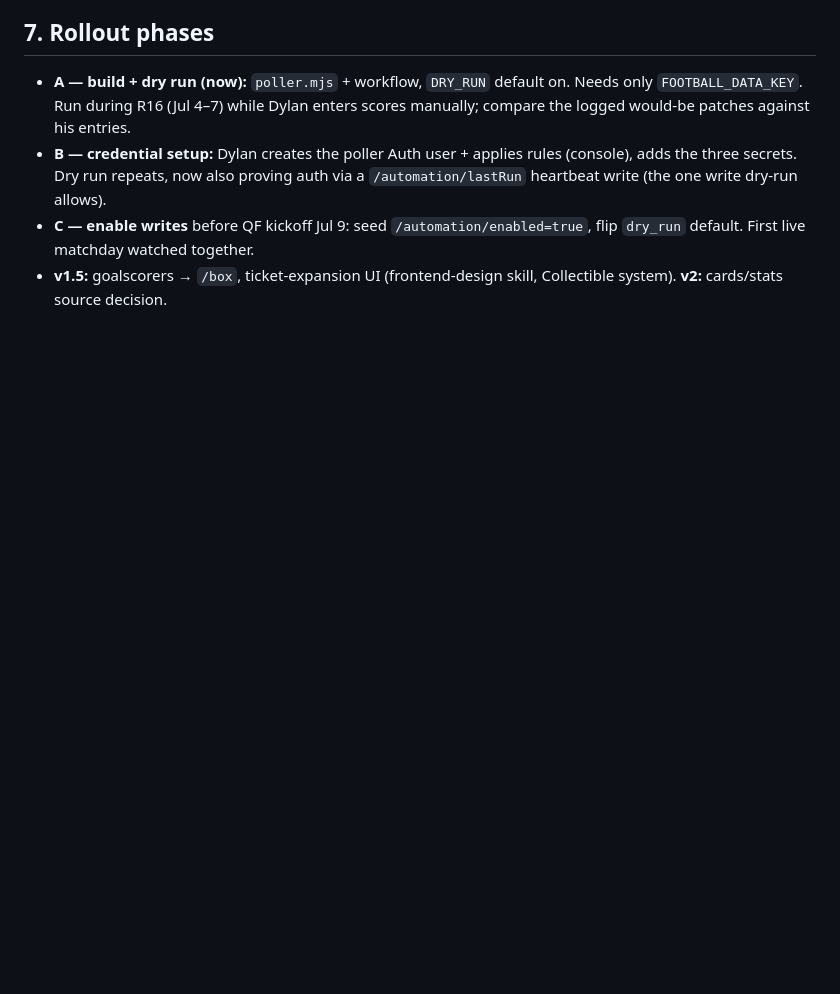
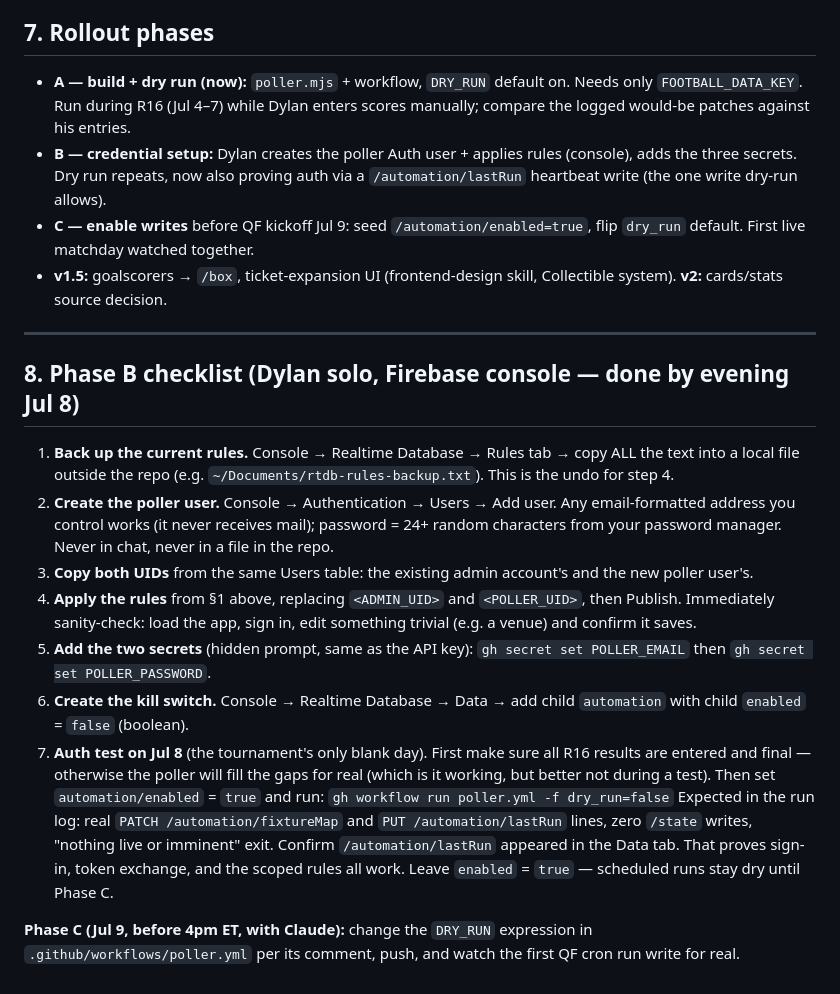
Before and after one commit to flenny2/draft-order-world-cup, a Markdown page: AUTOMATION.md, the part around the change. Rendered like a GitHub page; blank space fills up the shorter version.

Commit message:
AUTOMATION.md: add solo-friendly Phase B console checklist
Co-Authored-By: Claude Fable 5 <noreply@anthropic.com>

```diff
--- a/AUTOMATION.md
+++ b/AUTOMATION.md
@@ -166,3 +166,38 @@ credential, only the football-data key.
   flip `dry_run` default. First live matchday watched together.
 - **v1.5:** goalscorers → `/box`, ticket-expansion UI (frontend-design skill,
   Collectible system). **v2:** cards/stats source decision.
+
+---
+
+## 8. Phase B checklist (Dylan solo, Firebase console — done by evening Jul 8)
+
+1. **Back up the current rules.** Console → Realtime Database → Rules tab →
+   copy ALL the text into a local file outside the repo (e.g.
+   `~/Documents/rtdb-rules-backup.txt`). This is the undo for step 4.
+2. **Create the poller user.** Console → Authentication → Users → Add user.
+   Any email-formatted address you control works (it never receives mail);
+   password = 24+ random characters from your password manager. Never in chat,
+   never in a file in the repo.
+3. **Copy both UIDs** from the same Users table: the existing admin account's
+   and the new poller user's.
+4. **Apply the rules** from §1 above, replacing `<ADMIN_UID>` and
+   `<POLLER_UID>`, then Publish. Immediately sanity-check: load the app,
+   sign in, edit something trivial (e.g. a venue) and confirm it saves.
+5. **Add the two secrets** (hidden prompt, same as the API key):
+   `gh secret set POLLER_EMAIL` then `gh secret set POLLER_PASSWORD`.
+6. **Create the kill switch.** Console → Realtime Database → Data → add child
+   `automation` with child `enabled` = `false` (boolean).
+7. **Auth test on Jul 8** (the tournament's only blank day). First make sure
+   all R16 results are entered and final — otherwise the poller will fill the
+   gaps for real (which is it working, but better not during a test). Then set
+   `automation/enabled` = `true` and run:
+   `gh workflow run poller.yml -f dry_run=false`
+   Expected in the run log: real `PATCH /automation/fixtureMap` and
+   `PUT /automation/lastRun` lines, zero `/state` writes, "nothing live or
+   imminent" exit. Confirm `/automation/lastRun` appeared in the Data tab.
+   That proves sign-in, token exchange, and the scoped rules all work.
+   Leave `enabled` = `true` — scheduled runs stay dry until Phase C.
+
+**Phase C (Jul 9, before 4pm ET, with Claude):** change the `DRY_RUN`
+expression in `.github/workflows/poller.yml` per its comment, push, and watch
+the first QF cron run write for real.
```
